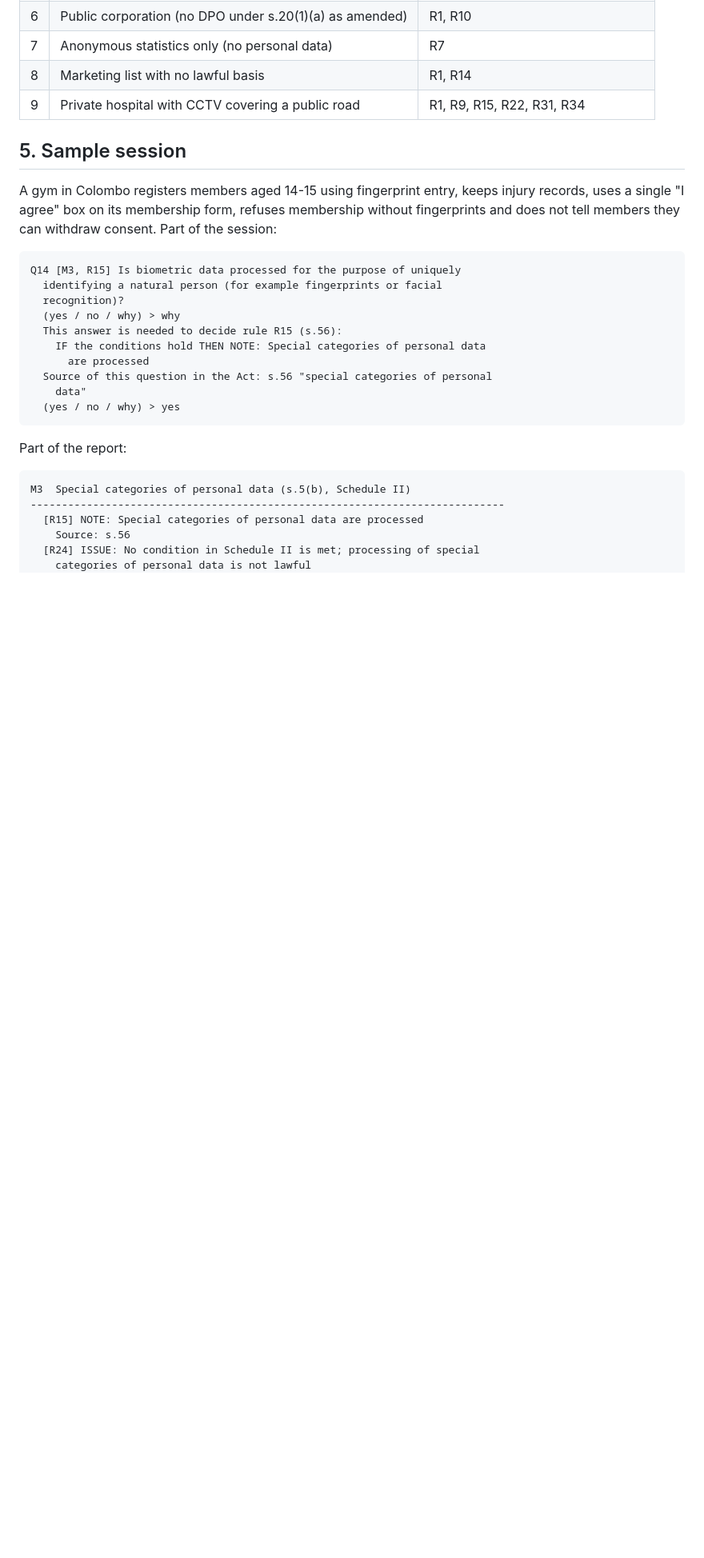
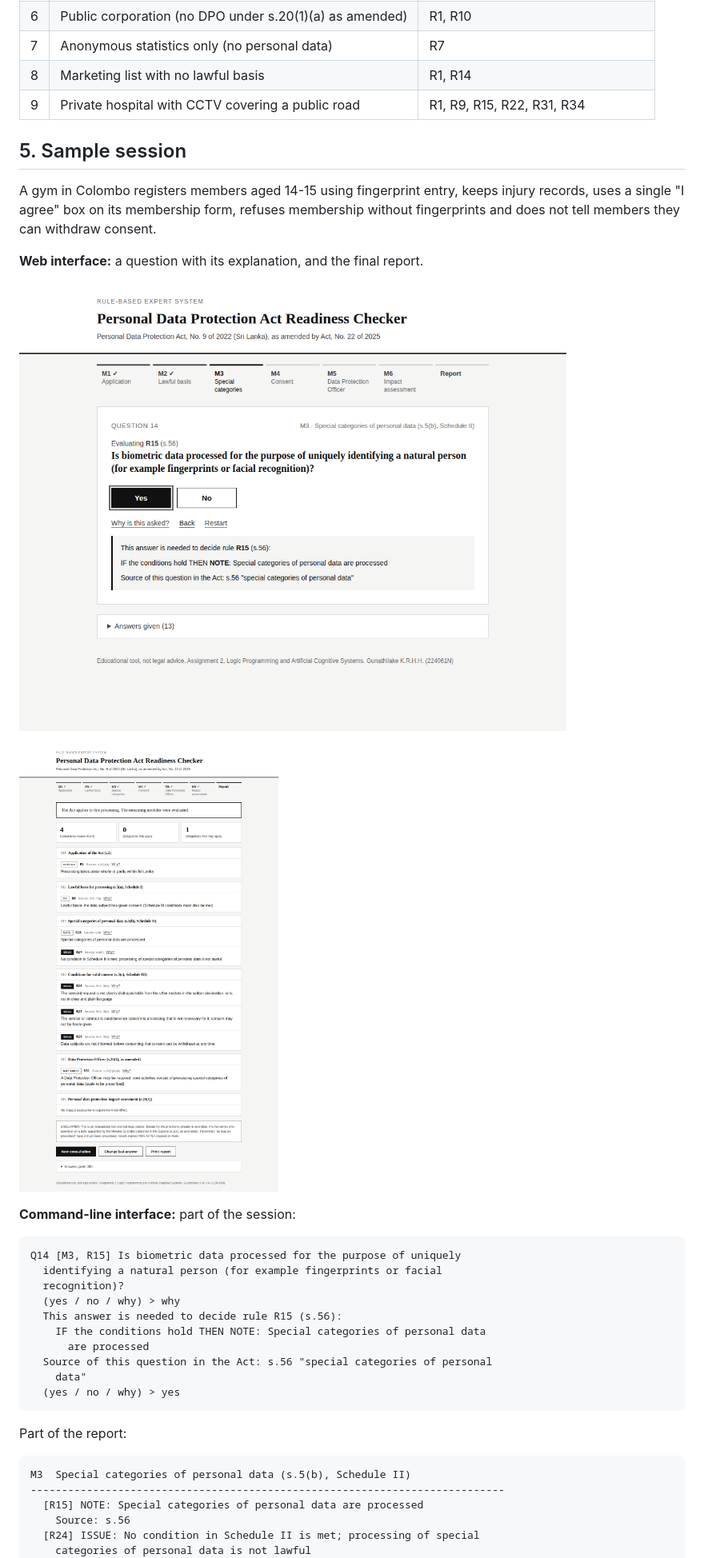
Before and after one commit to HashiruG/Personal-Data-Protection-Readiness-Expert-System, a Markdown page: README.md, the part around one of its changes. Shown at 80% size. Rendered like a GitHub page; pictures changed too: docs/web-question.png (added), docs/web-report.png (added); blank space fills up the shorter version.

Commit message:
Document the web interface in the README with screenshots

````diff
--- a/README.md
+++ b/README.md
@@ -145,7 +175,15 @@ Rule unit tests: 34 of 34 rules fire when their conditions hold.
 A gym in Colombo registers members aged 14-15 using fingerprint entry, keeps
 injury records, uses a single "I agree" box on its membership form, refuses
 membership without fingerprints and does not tell members they can withdraw
-consent. Part of the session:
+consent.
+
+**Web interface:** a question with its explanation, and the final report.
+
+![Question with explanation](docs/web-question.png)
+
+![Report](docs/web-report.png)
+
+**Command-line interface:** part of the session:
 
 ```
 Q14 [M3, R15] Is biometric data processed for the purpose of uniquely
````
Also changed, not shown: other parts of README.md (+35 -3 lines).
